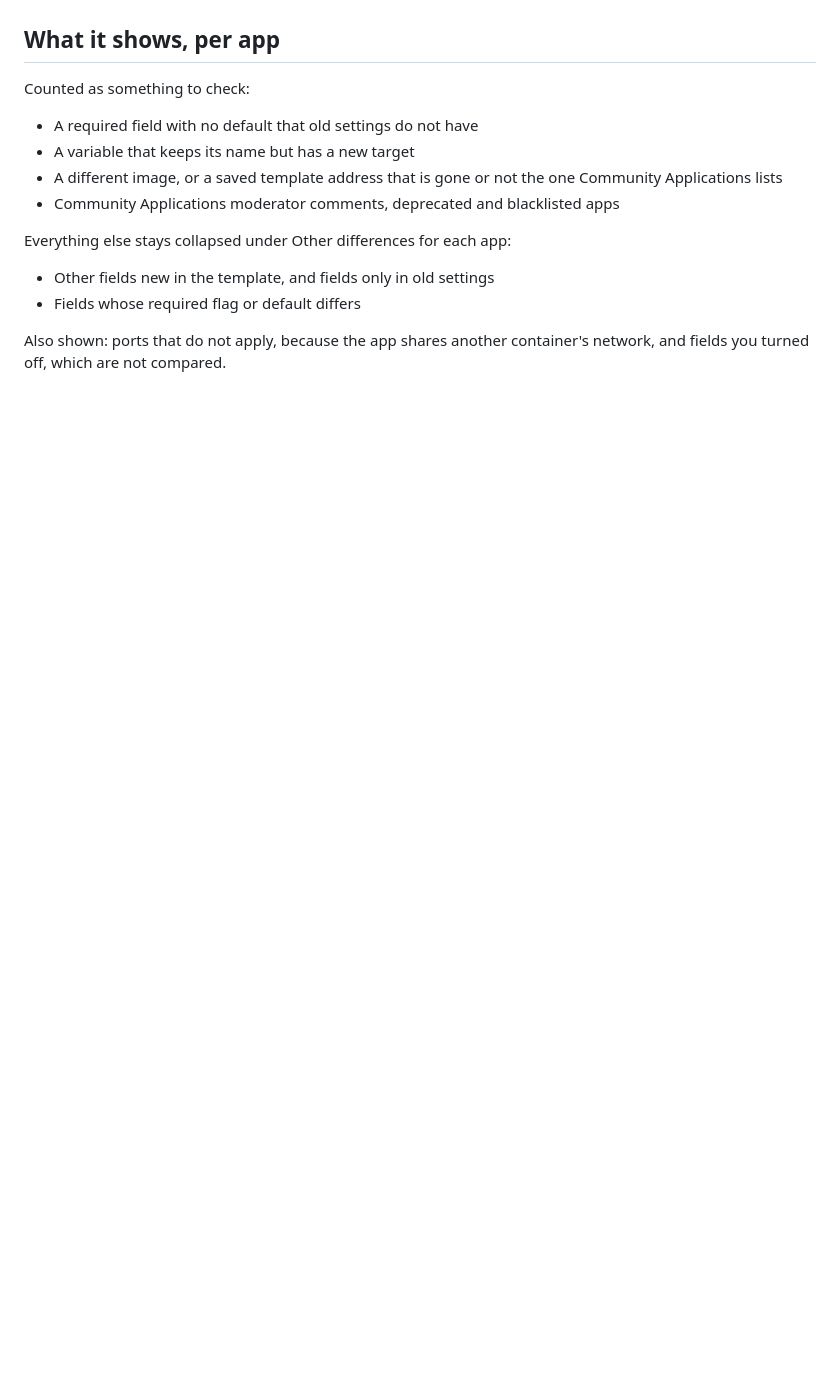
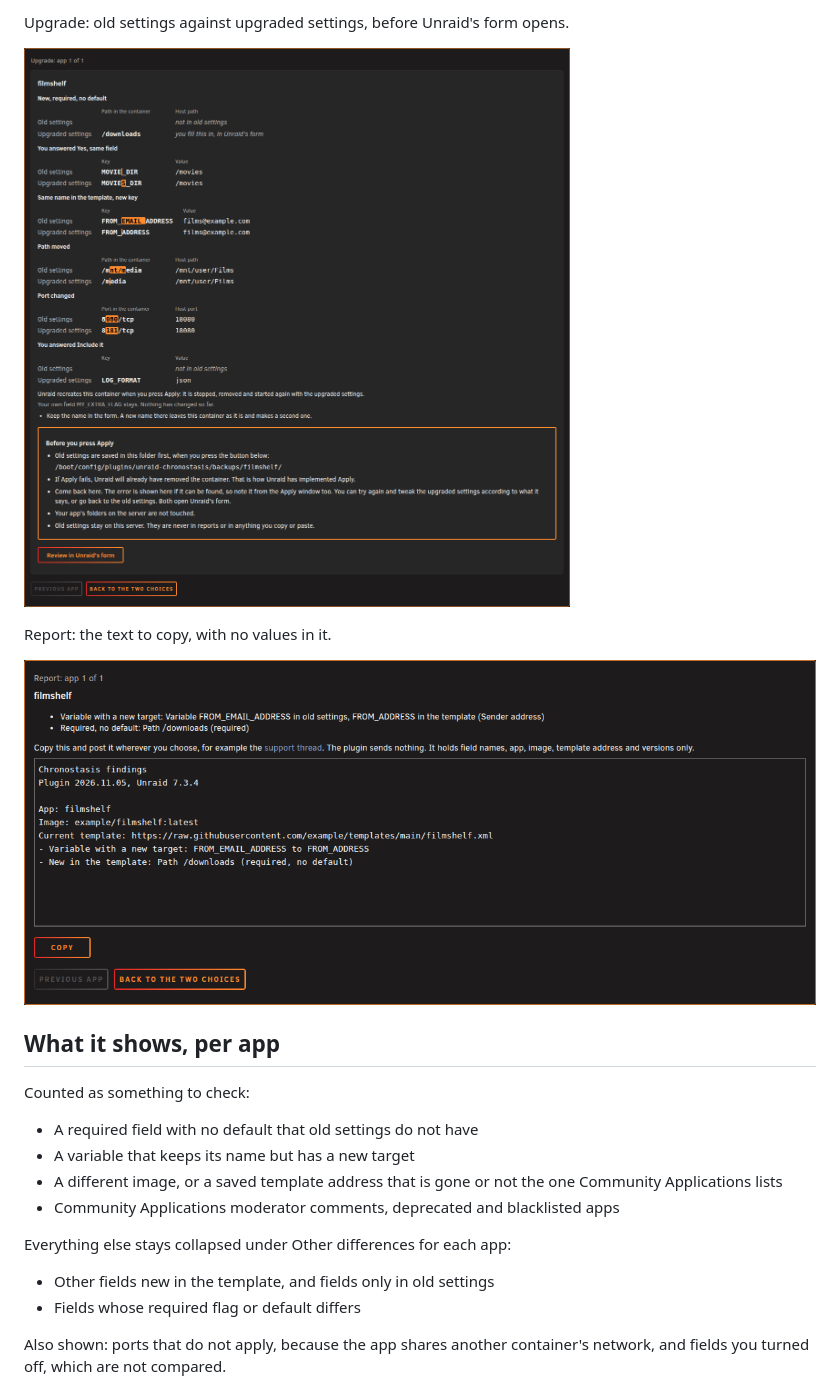
Before and after one commit to luuvasara/unraid-chronostasis, a Markdown page: README.md, the part around one of its changes. Rendered like a GitHub page; pictures changed too: docs/screenshots/report.png (added), docs/screenshots/upgrade.png (added); blank space fills up the shorter version.

```diff
--- a/README.md
+++ b/README.md
@@ -10,3 +25,10 @@ A difference is not always a problem, and the template can be the older side.
+Upgrade: old settings against upgraded settings, before Unraid's form opens.
+
+![Upgrade](docs/screenshots/upgrade.png)
+
+Report: the text to copy, with no values in it.
+
+![Report](docs/screenshots/report.png)
 
 ## What it shows, per app
 
```
Also changed, not shown: other parts of README.md (+19 -0 lines), CHANGELOG.md (+7 -0 lines), docs/screenshots/check.png (added), docs/screenshots/finish.png (added), docs/screenshots/question.png (added), 12 other files.
